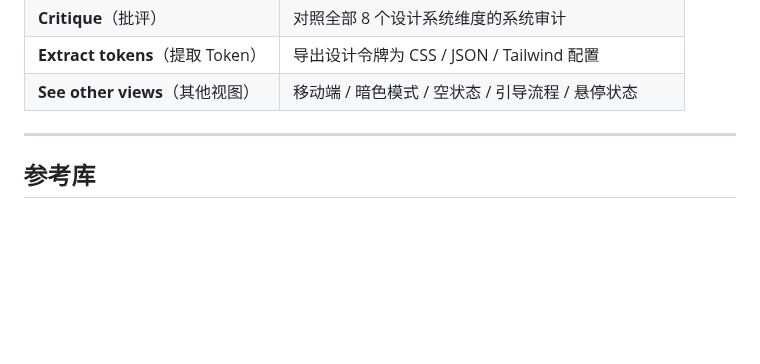
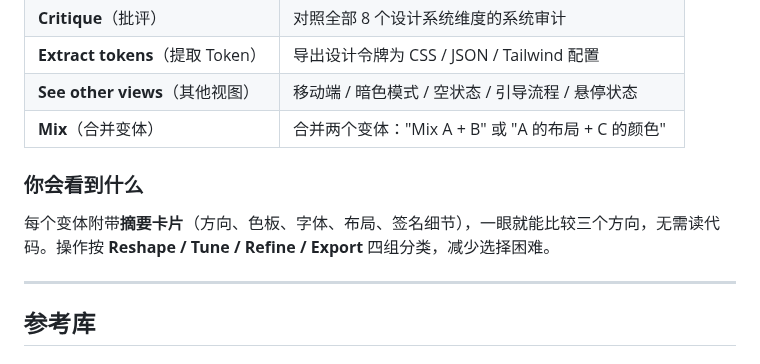
Before and after one commit to YuqingNicole/variant-design-skill, a Markdown page: README.md, the part around one of its changes. Rendered like a GitHub page; blank space fills up the shorter version.

```diff
--- a/README.md
+++ b/README.md
@@ -262,6 +287,11 @@ AI agent 工具的落地页 — Dark Indigo 色板，Geist 字体，saas.md 中
 | **Critique**（批评） | 对照全部 8 个设计系统维度的系统审计 |
 | **Extract tokens**（提取 Token） | 导出设计令牌为 CSS / JSON / Tailwind 配置 |
 | **See other views**（其他视图） | 移动端 / 暗色模式 / 空状态 / 引导流程 / 悬停状态 |
+| **Mix**（合并变体） | 合并两个变体："Mix A + B" 或 "A 的布局 + C 的颜色" |
+
+### 你会看到什么
+
+每个变体附带**摘要卡片**（方向、色板、字体、布局、签名细节），一眼就能比较三个方向，无需读代码。操作按 **Reshape / Tune / Refine / Export** 四组分类，减少选择困难。
 
 ---
 
```
Also changed, not shown: other parts of README.md (+25 -0 lines), SKILL.md (+56 -17 lines), assets/sample-A-editorial.png (added), assets/sample-B-dashboard.png (added), assets/sample-C-saas.png (added).
